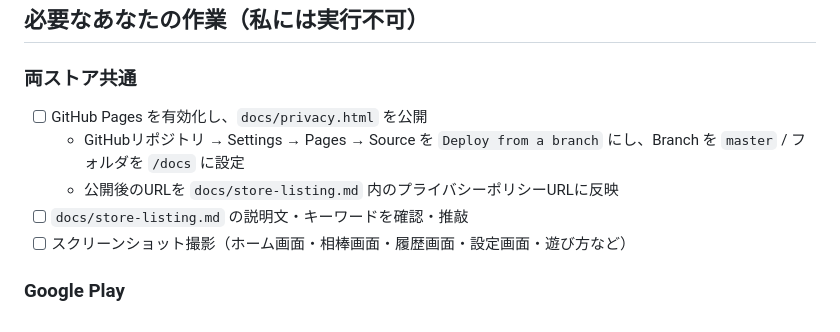
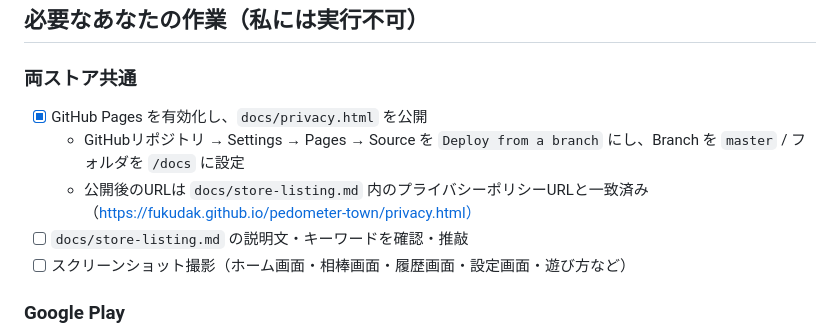
Before and after one commit to fukudak/pedometer-town, a Markdown page: docs/store-release-checklist.md, the part around one of its changes. Drawn GitHub-style.

Commit message:
docs: GitHub Pages公開完了をチェックリストに反映

```diff
--- a/docs/store-release-checklist.md
+++ b/docs/store-release-checklist.md
@@ -29,9 +29,9 @@
 ## 必要なあなたの作業（私には実行不可）
 
 ### 両ストア共通
-- [ ] GitHub Pages を有効化し、`docs/privacy.html` を公開
+- [x] GitHub Pages を有効化し、`docs/privacy.html` を公開
   - GitHubリポジトリ → Settings → Pages → Source を `Deploy from a branch` にし、Branch を `master` / フォルダを `/docs` に設定
-  - 公開後のURLを `docs/store-listing.md` 内のプライバシーポリシーURLに反映
+  - 公開後のURLは `docs/store-listing.md` 内のプライバシーポリシーURLと一致済み（https://fukudak.github.io/pedometer-town/privacy.html）
 - [ ] `docs/store-listing.md` の説明文・キーワードを確認・推敲
 - [ ] スクリーンショット撮影（ホーム画面・相棒画面・履歴画面・設定画面・遊び方など）
 
```
Also changed, not shown: other parts of docs/store-release-checklist.md (+1 -1 lines).
